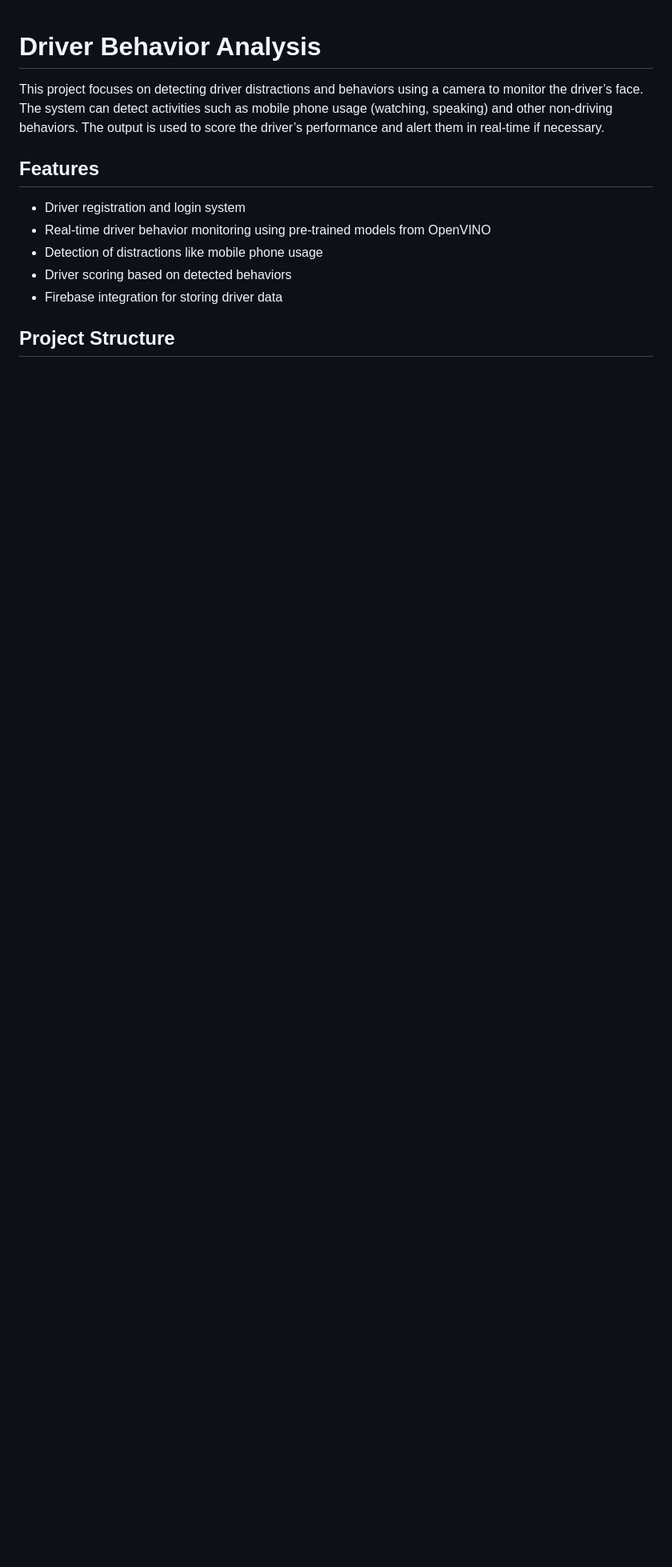
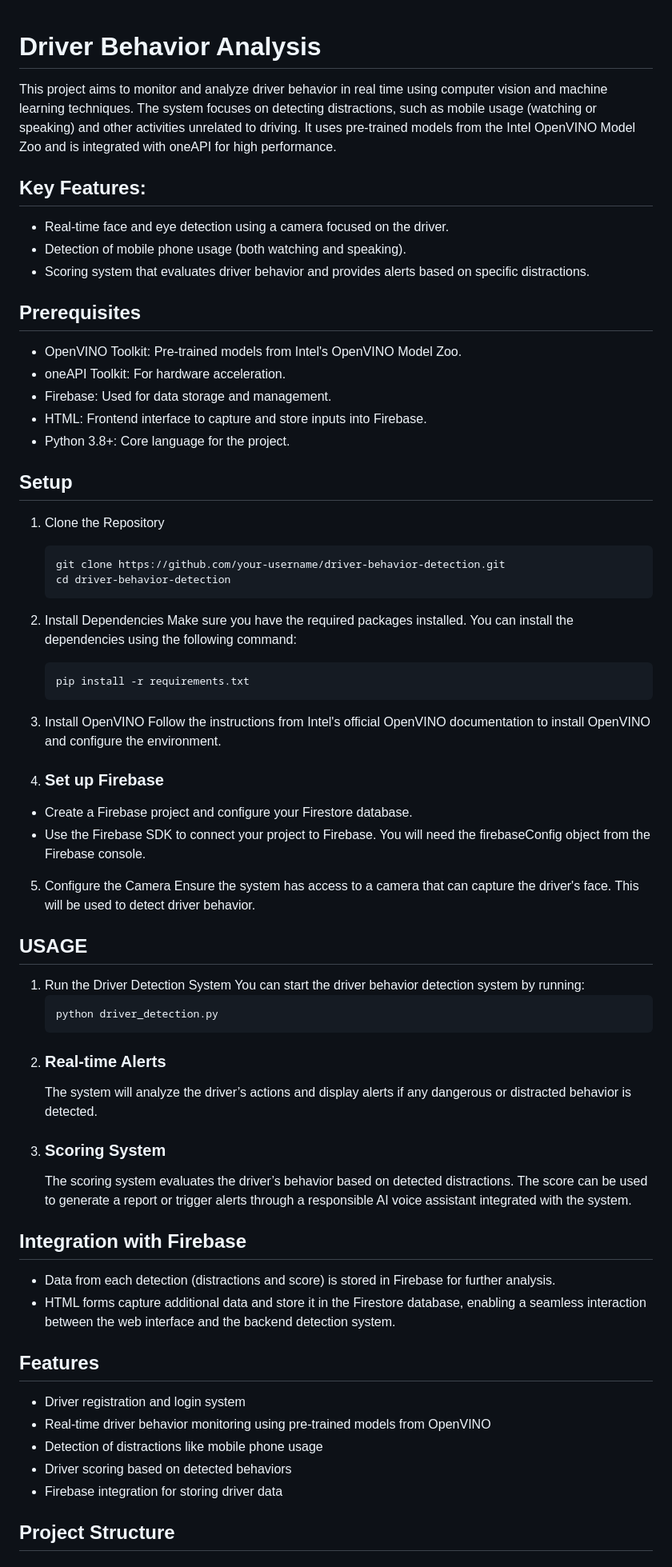
Before and after one commit to maruthu-05/Bit-Lords, a Markdown page: README.md, the part around one of its changes. Shown at 80% size. GitHub-like rendering; blank space fills up the shorter version.

````diff
--- a/README.md
+++ b/README.md
@@ -1,6 +1,49 @@
 # Driver Behavior Analysis
 
-This project focuses on detecting driver distractions and behaviors using a camera to monitor the driver’s face. The system can detect activities such as mobile phone usage (watching, speaking) and other non-driving behaviors. The output is used to score the driver’s performance and alert them in real-time if necessary.
+This project aims to monitor and analyze driver behavior in real time using computer vision and machine learning techniques. The system focuses on detecting distractions, such as mobile usage (watching or speaking) and other activities unrelated to driving. It uses pre-trained models from the Intel OpenVINO Model Zoo and is integrated with oneAPI for high performance.
+
+## Key Features:
+
+- Real-time face and eye detection using a camera focused on the driver.
+- Detection of mobile phone usage (both watching and speaking).
+- Scoring system that evaluates driver behavior and provides alerts based on specific distractions.
+
+## Prerequisites
+
+- OpenVINO Toolkit: Pre-trained models from Intel's OpenVINO Model Zoo.
+- oneAPI Toolkit: For hardware acceleration.
+- Firebase: Used for data storage and management.
+- HTML: Frontend interface to capture and store inputs into Firebase.
+- Python 3.8+: Core language for the project.
+
+## Setup
+1. Clone the Repository
+
+   ```bash
+   git clone https://github.com/your-username/driver-behavior-detection.git
+   cd driver-behavior-detection
+2. Install Dependencies Make sure you have the required packages installed. You can install the dependencies using the following command:
+
+   ```bash
+   pip install -r requirements.txt
+3. Install OpenVINO Follow the instructions from Intel's official OpenVINO documentation to install OpenVINO and configure the environment.
+4. ### Set up Firebase
+- Create a Firebase project and configure your Firestore database.
+- Use the Firebase SDK to connect your project to Firebase. You will need the firebaseConfig object from the Firebase console.
+5. Configure the Camera Ensure the system has access to a camera that can capture the driver's face. This will be used to detect driver behavior.
+
+## USAGE
+1. Run the Driver Detection System You can start the driver behavior detection system by running:
+   ```bash
+   python driver_detection.py
+2. ### Real-time Alerts
+   The system will analyze the driver’s actions and display alerts if any dangerous or distracted behavior is detected.
+3. ### Scoring System
+   The scoring system evaluates the driver’s behavior based on detected distractions. The score can be used to generate a report or trigger alerts through a responsible AI voice assistant integrated with the system.
+
+## Integration with Firebase
+- Data from each detection (distractions and score) is stored in Firebase for further analysis.
+- HTML forms capture additional data and store it in the Firestore database, enabling a seamless interaction between the web interface and the backend detection system.
 
 ## Features
 
````
Also changed, not shown: other parts of README.md (+0 -22 lines).
